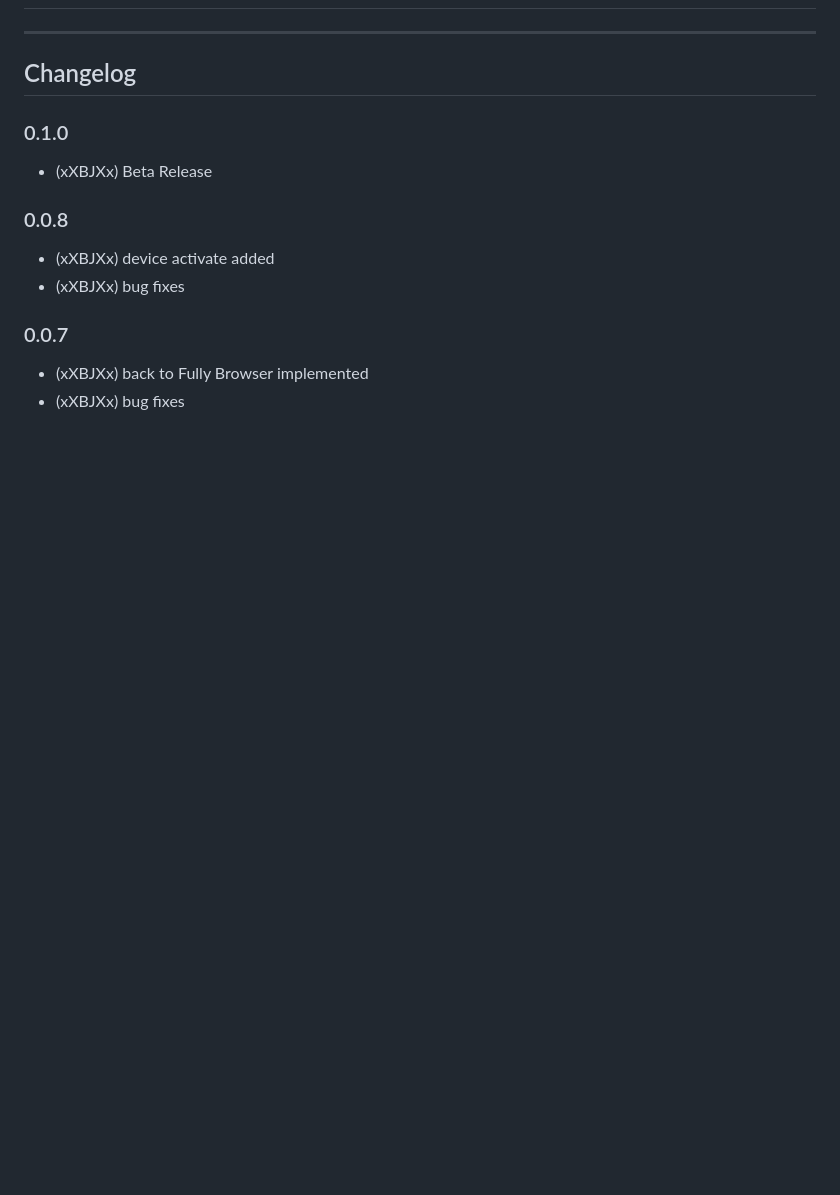
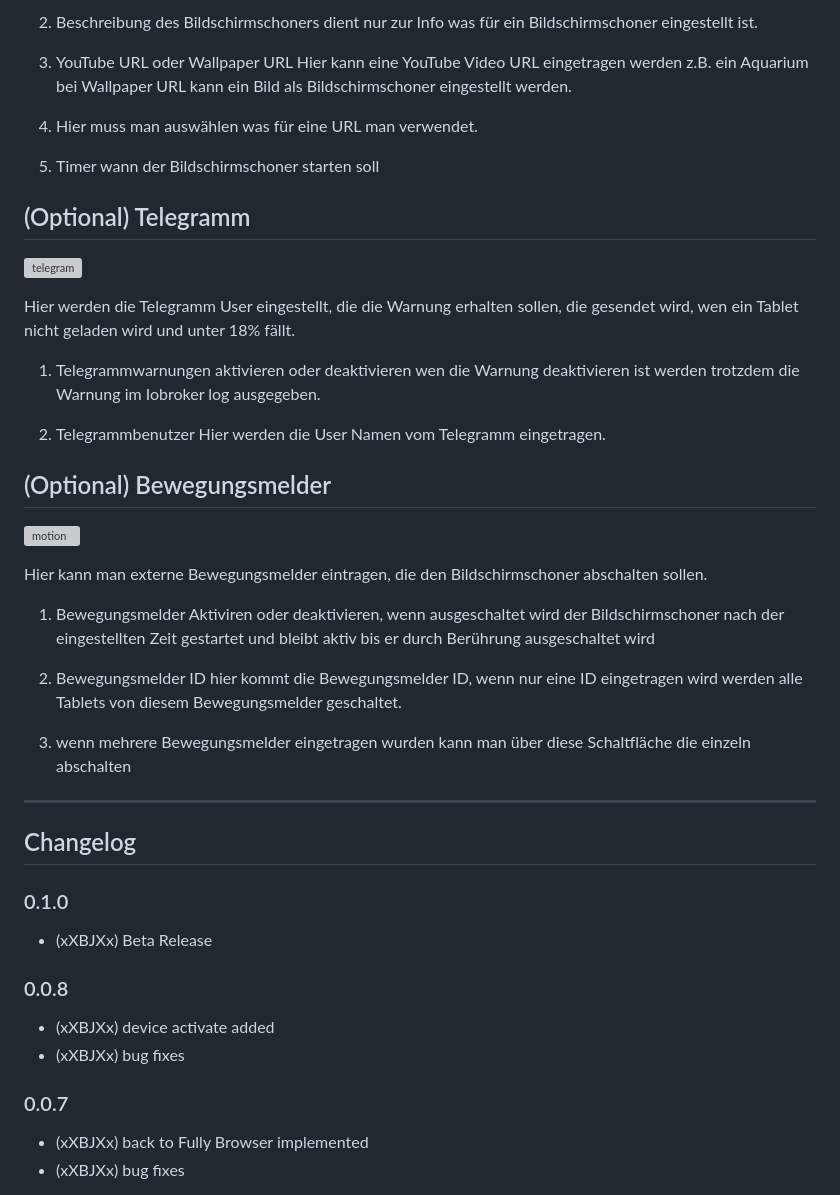
Before and after one commit to xXBJXx/ioBroker.fully-tablet-control, a Markdown page: README.md, the part around the change printed below. GitHub-like rendering; blank space fills up the shorter version; grey boxes are pictures that could not be loaded.

```diff
--- a/README.md
+++ b/README.md
@@ -23,3 +79,30 @@
+2. Beschreibung des Bildschirmschoners dient nur zur Info was für ein Bildschirmschoner eingestellt ist.
+
+3. YouTube URL oder Wallpaper URL Hier kann eine YouTube Video URL eingetragen werden z.B. ein Aquarium bei Wallpaper URL kann ein Bild als Bildschirmschoner eingestellt werden.
+
+4. Hier muss man auswählen was für eine URL man verwendet.
+
+5. Timer wann der Bildschirmschoner starten soll
+
+## (Optional) Telegramm
+![telegram](media/telegram.png)
+
+Hier werden die Telegramm User eingestellt, die die Warnung erhalten sollen, die gesendet wird, wen ein Tablet nicht geladen wird und unter 18% fällt.
+
+1. Telegrammwarnungen aktivieren oder deaktivieren wen die Warnung deaktivieren ist werden trotzdem die Warnung im Iobroker log ausgegeben.
+
+2. Telegrammbenutzer Hier werden die User Namen vom Telegramm eingetragen.
+
+## (Optional) Bewegungsmelder
+![motion](media/motion.png)
+
+Hier kann man externe Bewegungsmelder eintragen, die den Bildschirmschoner abschalten sollen.
+
+1. Bewegungsmelder Aktiviren oder deaktivieren, wenn ausgeschaltet wird der Bildschirmschoner nach der eingestellten Zeit gestartet und bleibt aktiv bis er durch Berührung ausgeschaltet wird
+
+2. Bewegungsmelder ID hier kommt die Bewegungsmelder ID, wenn nur eine ID eingetragen wird werden alle Tablets von diesem Bewegungsmelder geschaltet.
+
+3. wenn mehrere Bewegungsmelder eingetragen wurden kann man über diese Schaltfläche die einzeln abschalten
 
 _________________________________
 
```
Also changed, not shown: other parts of README.md (+61 -5 lines), admin/media/Screensaver.png (added), admin/media/brightness.png (added), admin/media/browser-admin-login.png (added), admin/media/charger.png (added), admin/media/motion.png (added), admin/media/telegram.png (added), 1 other file.
